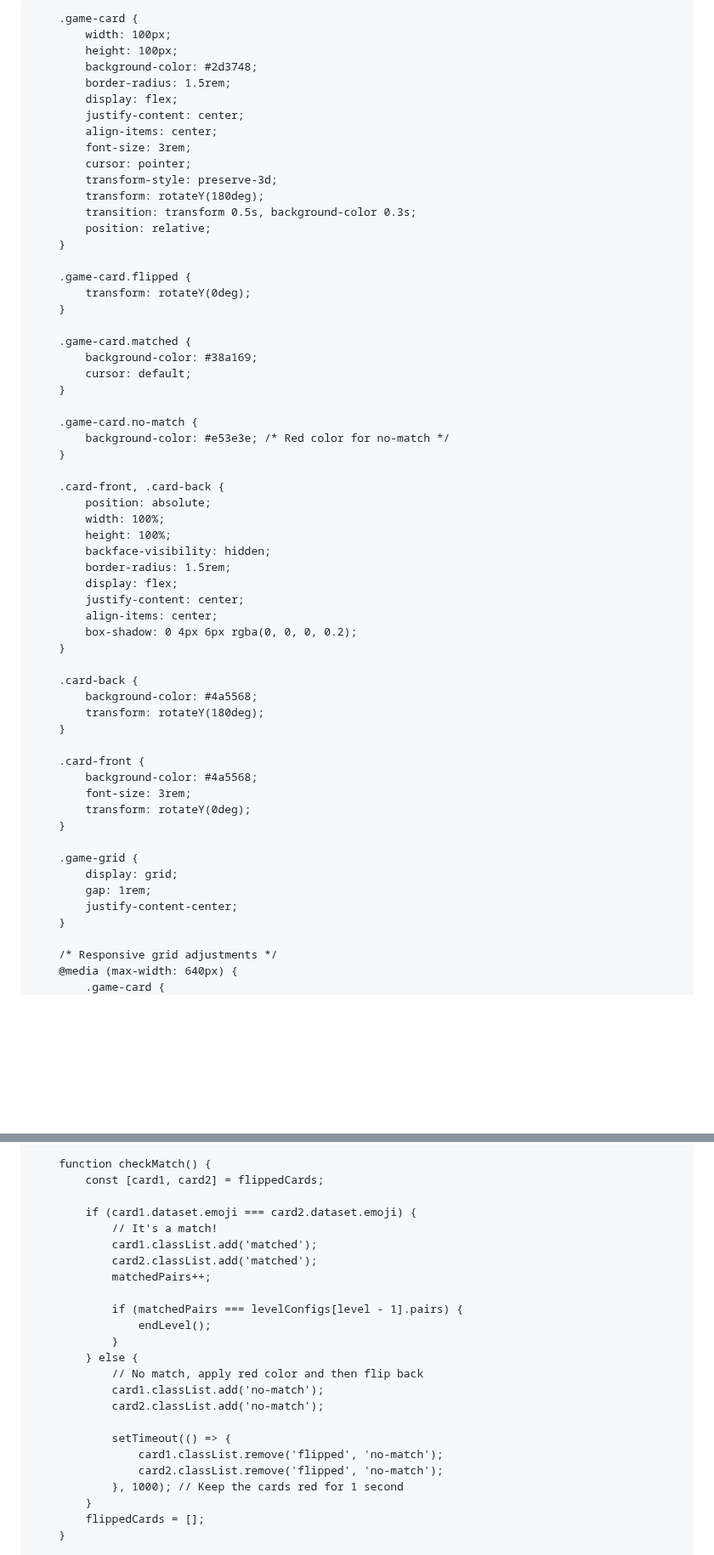
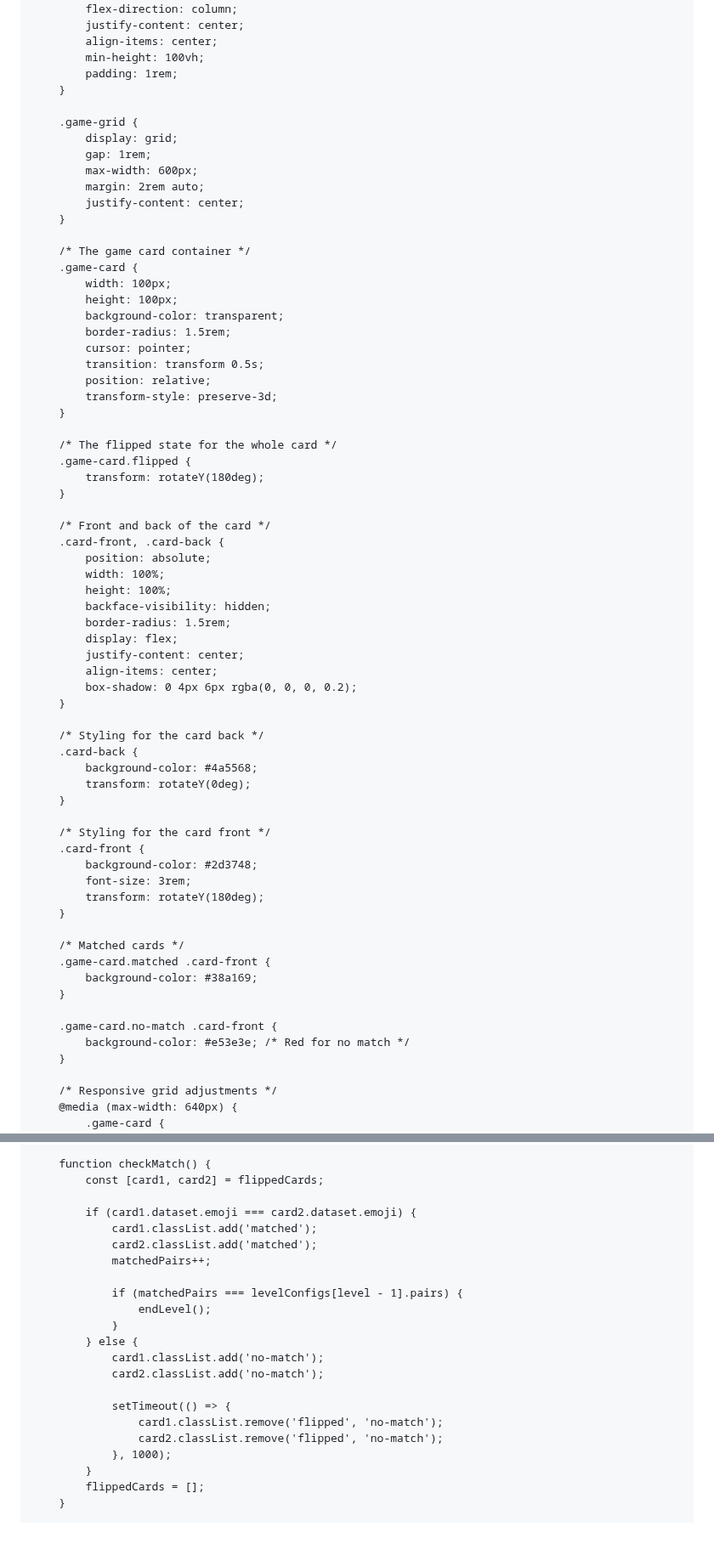
Before and after one commit to anshika-codes/memory-match-game, a Markdown page: README.md, 2 parts joined by grey strips. Shown at 85% size. GitHub-like rendering; blank space fills up the shorter version.

```diff
--- a/README.md
+++ b/README.md
@@ -7,46 +8,46 @@
     <script src="https://cdn.tailwindcss.com"></script>
     <style>
+        /* Import a font from Google Fonts. This must be the first rule in the style block. */
         @import url('https://fonts.googleapis.com/css2?family=Inter:wght@400;700;900&display=swap');
+
         body {
             font-family: 'Inter', sans-serif;
             background-color: #1a202c;
             color: #e2e8f0;
             display: flex;
+            flex-direction: column;
             justify-content: center;
             align-items: center;
             min-height: 100vh;
             padding: 1rem;
         }
 
+        .game-grid {
+            display: grid;
+            gap: 1rem;
+            max-width: 600px;
+            margin: 2rem auto;
+            justify-content: center;
+        }
+
+        /* The game card container */
         .game-card {
             width: 100px;
             height: 100px;
-            background-color: #2d3748;
+            background-color: transparent;
             border-radius: 1.5rem;
-            display: flex;
-            justify-content: center;
-            align-items: center;
-            font-size: 3rem;
             cursor: pointer;
+            transition: transform 0.5s;
+            position: relative;
             transform-style: preserve-3d;
-            transform: rotateY(180deg);
-            transition: transform 0.5s, background-color 0.3s;
-            position: relative;
         }
 
+        /* The flipped state for the whole card */
         .game-card.flipped {
-            transform: rotateY(0deg);
+            transform: rotateY(180deg);
         }
 
-        .game-card.matched {
-            background-color: #38a169;
-            cursor: default;
-        }
-
-        .game-card.no-match {
-            background-color: #e53e3e; /* Red color for no-match */
-        }
-
+        /* Front and back of the card */
         .card-front, .card-back {
             position: absolute;
             width: 100%;
@@ -59,21 +60,26 @@
             box-shadow: 0 4px 6px rgba(0, 0, 0, 0.2);
         }
 
+        /* Styling for the card back */
         .card-back {
             background-color: #4a5568;
+            transform: rotateY(0deg);
+        }
+
+        /* Styling for the card front */
+        .card-front {
+            background-color: #2d3748;
+            font-size: 3rem;
             transform: rotateY(180deg);
         }
 
-        .card-front {
-            background-color: #4a5568;
-            font-size: 3rem;
-            transform: rotateY(0deg);
+        /* Matched cards */
+        .game-card.matched .card-front {
+            background-color: #38a169;
         }
 
-        .game-grid {
-            display: grid;
-            gap: 1rem;
-            justify-content-center;
+        .game-card.no-match .card-front {
+            background-color: #e53e3e; /* Red for no match */
         }
 
         /* Responsive grid adjustments */
@@ -290,7 +293,6 @@
             const [card1, card2] = flippedCards;
 
             if (card1.dataset.emoji === card2.dataset.emoji) {
-                // It's a match!
                 card1.classList.add('matched');
                 card2.classList.add('matched');
                 matchedPairs++;
@@ -299,14 +301,13 @@
                     endLevel();
                 }
             } else {
-                // No match, apply red color and then flip back
                 card1.classList.add('no-match');
                 card2.classList.add('no-match');
 
                 setTimeout(() => {
                     card1.classList.remove('flipped', 'no-match');
                     card2.classList.remove('flipped', 'no-match');
-                }, 1000); // Keep the cards red for 1 second
+                }, 1000);
             }
             flippedCards = [];
         }
```
Also changed, not shown: other parts of README.md (+31 -34 lines).
